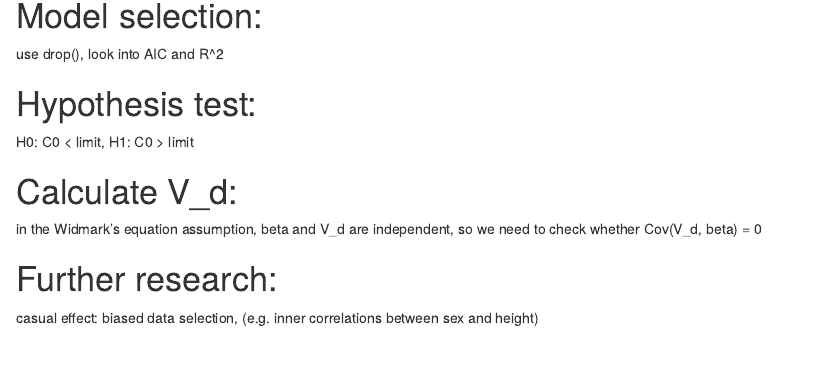
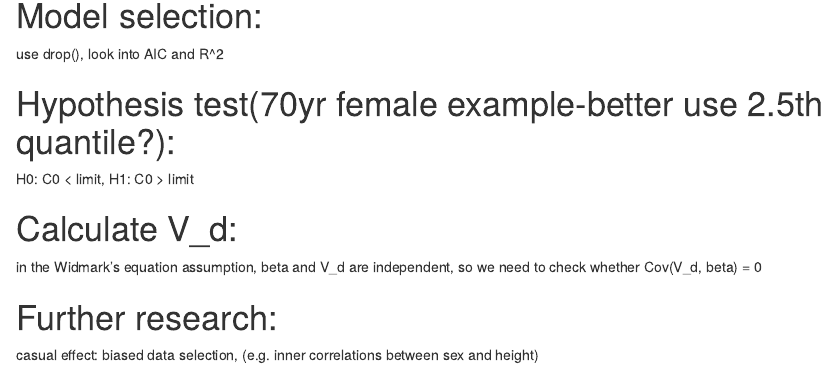
Before and after one commit to uoesd/SCSP2, an R Markdown document (Untitled.Rmd): the page in a window 1100 px wide, from 1680 px down. Rendered offline with R 4.5, knitr and Pandoc, with nearby package versions; some code elsewhere in the file could not run offline; common packages that the code uses without loading them are loaded.

Commit message:
slight change in rmd(hypothesis)

```diff
--- a/Untitled.Rmd
+++ b/Untitled.Rmd
@@ -67,7 +67,7 @@ ggplot(beta_reg1, aes(x = value, y = beta)) +
 use drop(), look into AIC and R^2
 
 
-# Hypothesis test:
+# Hypothesis test(70yr female example-better use 2.5th quantile?):
 H0: C0 < limit, H1: C0 > limit
 
 
```
